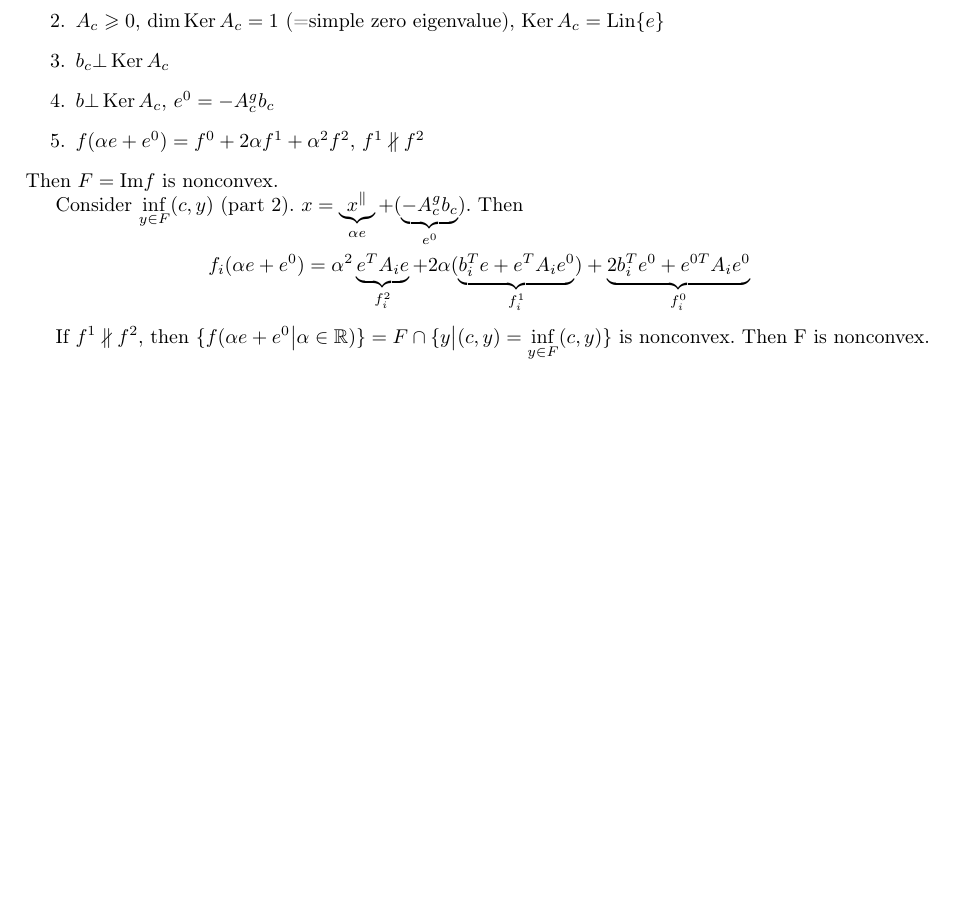
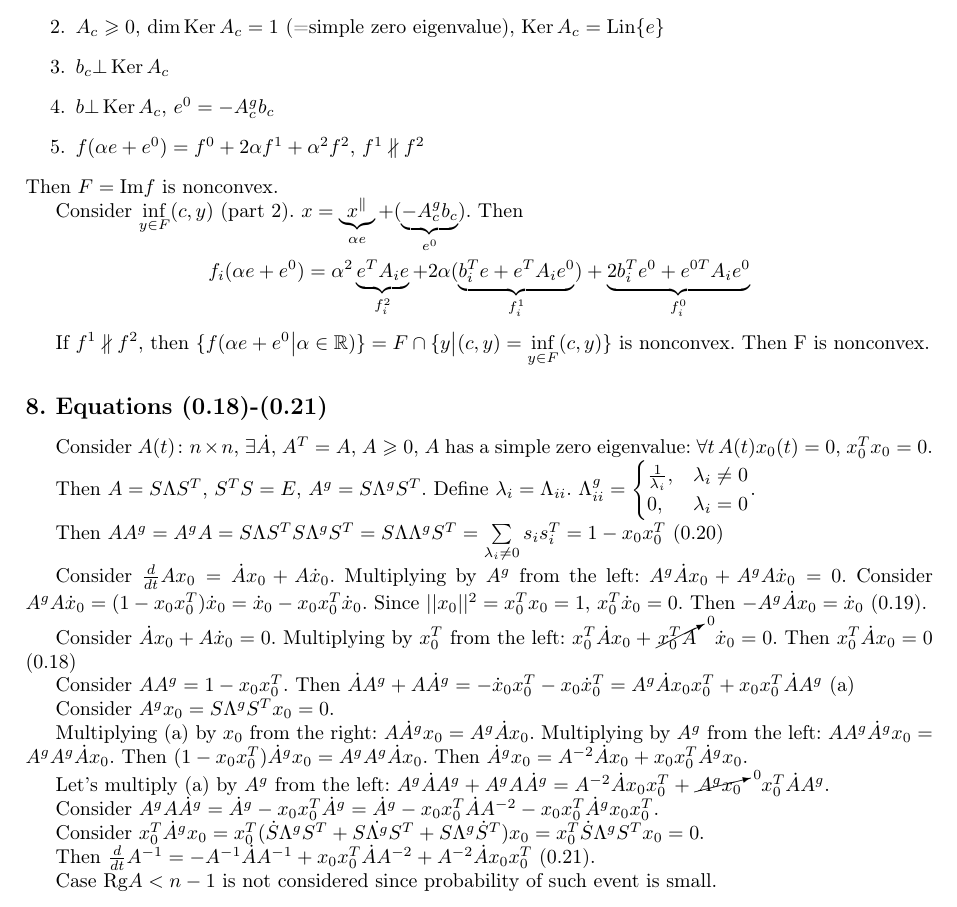
Before and after one commit to sergeivolodin/CAQM, a LaTeX document (20161010/solution.tex): part of page 4 of 4, cut so that both start at the same text, the shorter picture padded with empty space. Compiled offline with pdfLaTeX.

Commit message:
Add (0.18)-(0.19)

```diff
--- a/20161010/solution.tex
+++ b/20161010/solution.tex
@@ -229,4 +229,34 @@ Consider $\inf\limits_{y\in F}(c,y)$ (part 2). $x=\underbrace{x^{\parallel}}_{\a
 $$f_i(\alpha e + e^0)=\alpha^2 \underbrace{e^TA_ie}_{f^2_i}+2\alpha(\underbrace{b_i^Te+e^TA_ie^0}_{f^1_i})+\underbrace{2b_i^Te^0+e^{0T}A_ie^0}_{f^0_i}$$
 
 If $f^1\nparallel f^2$, then $\{f(\alpha e+e^0\big| \alpha\in\mathbb{R})\}=F\cap \{y\big| (c,y)=\inf\limits_{y\in F} (c,y)\}$ is nonconvex. Then F is nonconvex.
+\subsection*{8. Equations (0.18)-(0.21)}
+Consider $A(t)\colon n\times n$, $\exists \dot{A}$, $A^T=A$, $A\geqslant 0$, $A$ has a simple zero eigenvalue: $\forall t\,A(t)x_0(t)=0$, $x_0^Tx_0=0$.
+
+Then $A=S\Lambda S^T$, $S^TS=E$, $A^g=S\Lambda^gS^T$. Define $\lambda_i=\Lambda_{ii}$. $\Lambda^g_{ii}=\begin{cases}
+\frac{1}{\lambda_i},& \lambda_i\neq 0\\
+0, &\lambda_i=0
+\end{cases}$.
+
+Then $AA^g=A^gA=S\Lambda S^TS\Lambda^gS^T=S\Lambda\Lambda^gS^T=\sum\limits_{\lambda_i\neq 0} s_is_i^T=1-x_0x_0^T$ (0.20)
+
+Consider $\frac{d}{dt}Ax_0=\dot{A}x_0+A\dot{x}_0$. Multiplying by $A^g$ from the left: $A^g\dot{A}x_0+A^gA\dot{x}_0=0$.
+Consider $A^gA\dot{x}_0=(1-x_0x_0^T)\dot{x}_0=\dot{x}_0-x_0x_0^T\dot{x}_0$. Since $||x_0||^2=x_0^Tx_0=1$, $x_0^T\dot{x}_0=0$. Then $-A^g\dot{A}x_0=\dot{x}_0$ (0.19).
+
+Consider $\dot{A}x_0+A\dot{x}_0=0$. Multiplying by $x_0^T$ from the left: $x_0^T\dot{A}x_0+\cancelto{0}{x_0^TA}\dot{x}_0=0$. Then $x_0^T\dot{A}x_0=0$ (0.18)
+
+Consider $AA^g=1-x_0x_0^T$. Then $\dot{A}A^g+A\dot{A}^g=-\dot{x}_0x_0^T-x_0\dot{x}_0^T=A^g\dot{A}x_0x_0^T+x_0x_0^T\dot{A}A^g$ (a)
+
+Consider $A^gx_0=S\Lambda^gS^Tx_0=0$.
+
+Multiplying (a) by $x_0$ from the right: $A\dot{A}^gx_0=A^g\dot{A}x_0$. Multiplying by $A^g$ from the left: $AA^g\dot{A}^gx_0=A^gA^g\dot{A}x_0$. Then $(1-x_0x_0^T)\dot{A}^gx_0=A^gA^g\dot{A}x_0$. Then $\dot{A}^gx_0=A^{-2}\dot{A}x_0+x_0x_0^T\dot{A}^gx_0$.
+
+Let's multiply (a) by $A^g$ from the left: $A^g\dot{A}A^g+A^gA\dot{A}^g=A^{-2}\dot{A}x_0x_0^T+\cancelto{0}{A^gx_0}x_0^T\dot{A}A^g$.
+
+Consider $A^gA\dot{A}^g=\dot{A}^g-x_0x_0^T\dot{A}^g=\dot{A}^g-x_0x_0^T\dot{A}A^{-2}-x_0x_0^T\dot{A}^gx_0x_0^T$.
+
+Consider $x_0^T\dot{A}^gx_0=x_0^T(\dot{S}\Lambda^gS^T+S\dot{\Lambda^g}S^T+S\Lambda^g\dot{S}^T)x_0=x_0^T\dot{S}\Lambda^gS^Tx_0=0$.
+
+Then $\frac{d}{dt}A^{-1}=-A^{-1}\dot{A}A^{-1}+x_0x_0^T\dot{A}A^{-2}+A^{-2}\dot{A}x_0x_0^T$ (0.21).
+
+Case $\mbox{Rg}A<n-1$ is not considered since probability of such event is small.
 \end{document}
```
Also changed, not shown: 20161010/solution.pdf.
